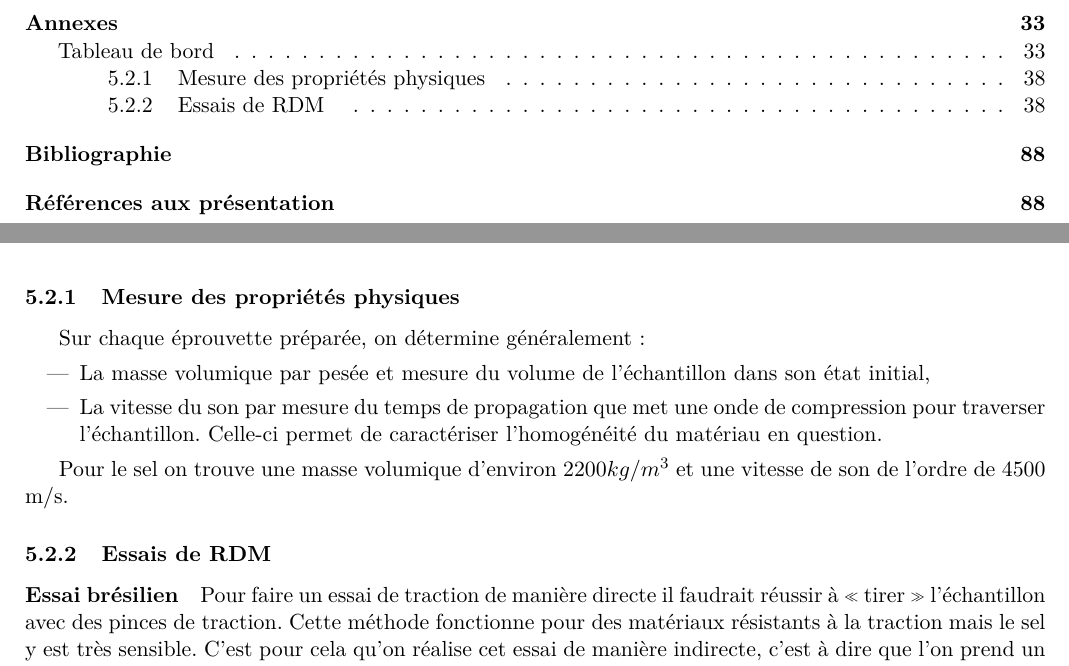
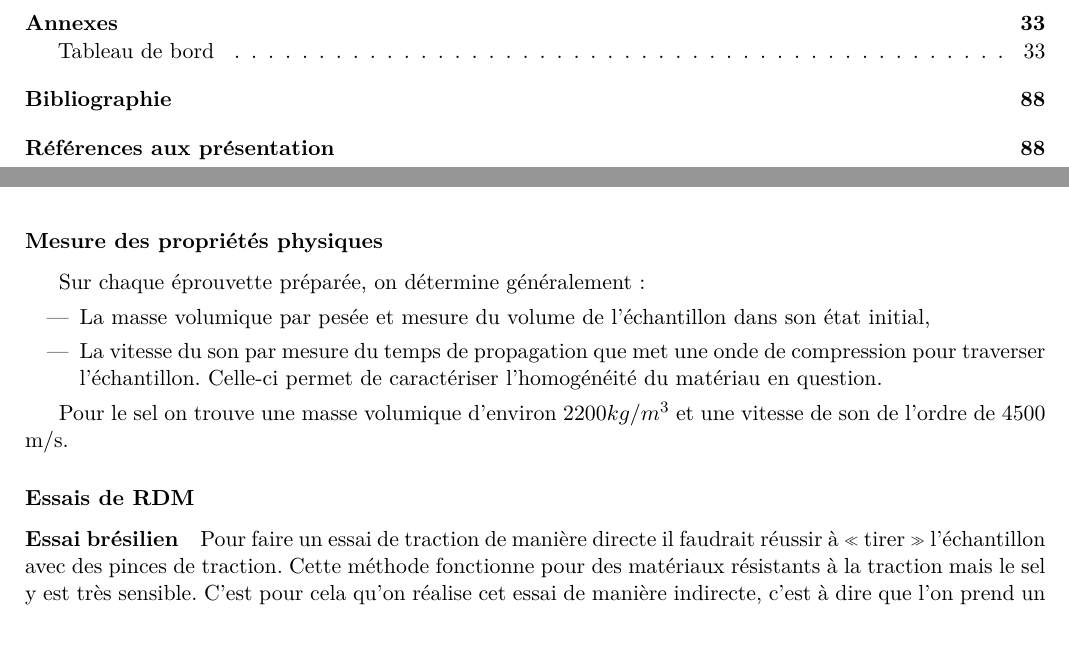
Before and after one commit to RaphaelTRIBOT/MIG_LH2, a LaTeX document (Rapport MIG LH2.tex): two parts of pages 5 and 43 of 94, joined at a grey line, cut so that both start at the same text. Compiled offline with pdfLaTeX.

```diff
--- a/Rapport MIG LH2.tex
+++ b/Rapport MIG LH2.tex
@@ -24,12 +24,6 @@
 \hypersetup{
     linktoc=all,     %set to all if you want both sections and subsections linked
 }
-\usepackage{selinput}
-\SelectInputMappings{%
-	agrave={à},
-	ccedilla={ç},
-	Euro={€}
-}
 
 \titleformat{\section}
 {\color{blue}\normalfont\Large\bfseries}
@@ -1429,7 +1423,7 @@
 
 \FloatBarrier
 
-\subsubsection{Mesure des propriétés physiques }
+\subsubsection*{Mesure des propriétés physiques }
 Sur chaque éprouvette préparée, on détermine généralement :
 \begin{itemize}
 \item La masse volumique par pesée et mesure du volume de l’échantillon dans son état initial,
@@ -1438,7 +1432,7 @@
 
 Pour le sel on trouve une masse volumique d’environ $2200 kg/m^3$ et une vitesse de son de l'ordre de 4500 m/s.
 
-\subsubsection{Essais de RDM }
+\subsubsection*{Essais de RDM }
 
 \paragraph{Essai brésilien }
 
```
Also changed, not shown: 1 other file.
